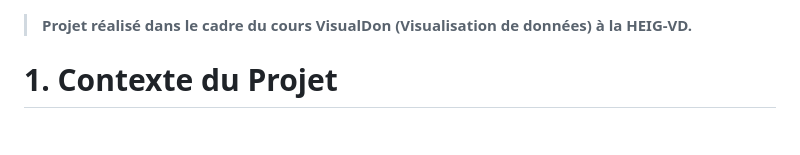
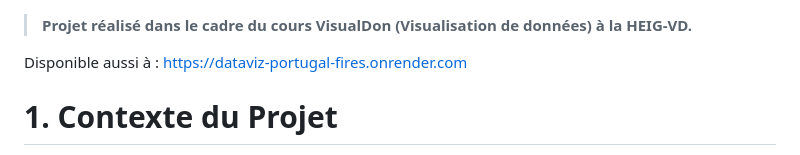
Before and after one commit to Nerolpb/dataviz-portugal-fires, a Markdown page: README.md, the part around one of its changes. GitHub-like rendering; blank space fills up the shorter version.

Commit message:
Readme final
Added project availability link and updated references.

```diff
--- a/README.md
+++ b/README.md
@@ -1,4 +1,7 @@
 > **Projet réalisé dans le cadre du cours VisualDon (Visualisation de données) à la HEIG-VD.**
+
+Disponible aussi à :
+https://dataviz-portugal-fires.onrender.com
 
 # 1. Contexte du Projet
 
```
Also changed, not shown: other parts of README.md (+4 -4 lines).
